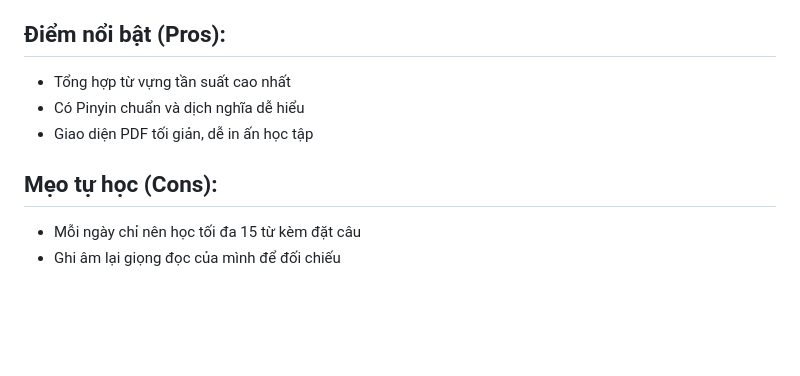
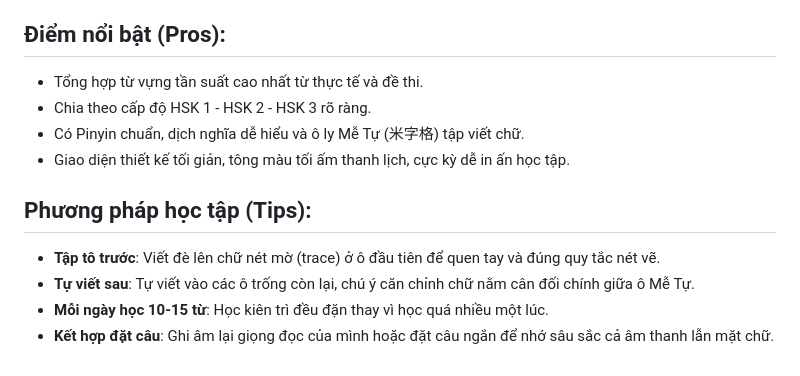
Before and after one commit to lelehoctiengtrung/lelehoctiengtrung.github.io, a Markdown page: POSTS/docs/DOC-500.md, the part around one of its changes. Drawn GitHub-style; blank space fills up the shorter version.

```diff
--- a/POSTS/docs/DOC-500.md
+++ b/POSTS/docs/DOC-500.md
@@ -7,9 +22,12 @@ Chào các bạn! Lê Lê đây. Hôm nay mình chia sẻ cho các bạn tập t
 
 ## Điểm nổi bật (Pros):
-- Tổng hợp từ vựng tần suất cao nhất
-- Có Pinyin chuẩn và dịch nghĩa dễ hiểu
-- Giao diện PDF tối giản, dễ in ấn học tập
+- Tổng hợp từ vựng tần suất cao nhất từ thực tế và đề thi.
+- Chia theo cấp độ HSK 1 - HSK 2 - HSK 3 rõ ràng.
+- Có Pinyin chuẩn, dịch nghĩa dễ hiểu và ô ly Mễ Tự (米字格) tập viết chữ.
+- Giao diện thiết kế tối giản, tông màu tối ấm thanh lịch, cực kỳ dễ in ấn học tập.
 
-## Mẹo tự học (Cons):
-- Mỗi ngày chỉ nên học tối đa 15 từ kèm đặt câu
-- Ghi âm lại giọng đọc của mình để đối chiếu
+## Phương pháp học tập (Tips):
+- **Tập tô trước**: Viết đè lên chữ nét mờ (trace) ở ô đầu tiên để quen tay và đúng quy tắc nét vẽ.
+- **Tự viết sau**: Tự viết vào các ô trống còn lại, chú ý căn chỉnh chữ nằm cân đối chính giữa ô Mễ Tự.
+- **Mỗi ngày học 10-15 từ**: Học kiên trì đều đặn thay vì học quá nhiều một lúc.
+- **Kết hợp đặt câu**: Ghi âm lại giọng đọc của mình hoặc đặt câu ngắn để nhớ sâu sắc cả âm thanh lẫn mặt chữ.
```
Also changed, not shown: other parts of POSTS/docs/DOC-500.md (+17 -2 lines), POSTS/images/DOC-500_cover.png (added), POSTS/images/DOC-500_intro.png (added), POSTS/images/DOC-500_mockup.png (added), POSTS/images/DOC-500_page3.png (added).
